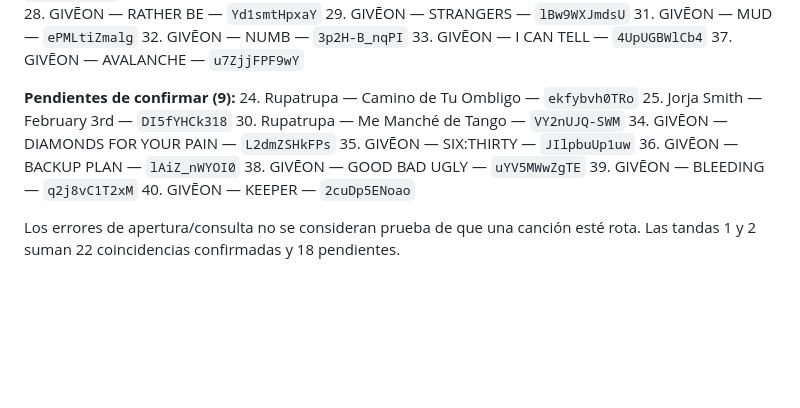
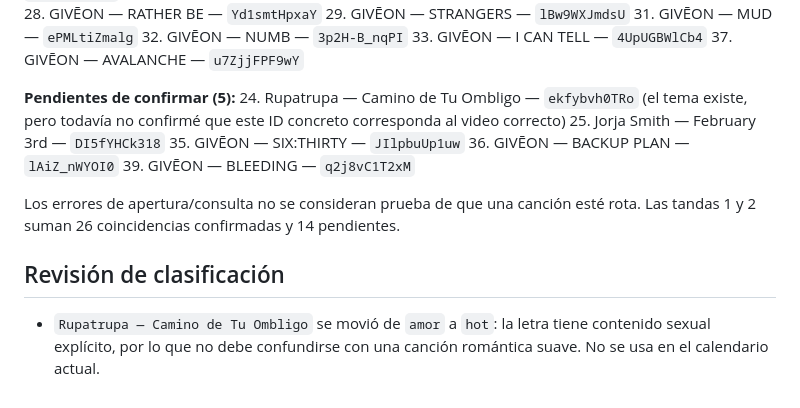
Before and after one commit to anhjs01/mismatachos, a Markdown page: AUDITORIA-MUSICAL.md, the part around the change. Drawn GitHub-style; blank space fills up the shorter version.

Commit message:
Actualizar estado de la segunda tanda y reclasificación

```diff
--- a/AUDITORIA-MUSICAL.md
+++ b/AUDITORIA-MUSICAL.md
@@ -54,15 +54,14 @@ Se añadieron 10 canciones sin repetir títulos/IDs del catálogo existente: Dan
 33. GIVĒON — I CAN TELL — `4UpUGBWlCb4`
 37. GIVĒON — AVALANCHE — `u7ZjjFPF9wY`
 
-**Pendientes de confirmar (9):**
-24. Rupatrupa — Camino de Tu Ombligo — `ekfybvh0TRo`
+**Pendientes de confirmar (5):**
+24. Rupatrupa — Camino de Tu Ombligo — `ekfybvh0TRo` (el tema existe, pero todavía no confirmé que este ID concreto corresponda al video correcto)
 25. Jorja Smith — February 3rd — `DI5fYHCk318`
-30. Rupatrupa — Me Manché de Tango — `VY2nUJQ-SWM`
-34. GIVĒON — DIAMONDS FOR YOUR PAIN — `L2dmZSHkFPs`
 35. GIVĒON — SIX:THIRTY — `JIlpbuUp1uw`
 36. GIVĒON — BACKUP PLAN — `lAiZ_nWYOI0`
-38. GIVĒON — GOOD BAD UGLY — `uYV5MWwZgTE`
 39. GIVĒON — BLEEDING — `q2j8vC1T2xM`
-40. GIVĒON — KEEPER — `2cuDp5ENoao`
 
-Los errores de apertura/consulta no se consideran prueba de que una canción esté rota. Las tandas 1 y 2 suman 22 coincidencias confirmadas y 18 pendientes.
+Los errores de apertura/consulta no se consideran prueba de que una canción esté rota. Las tandas 1 y 2 suman 26 coincidencias confirmadas y 14 pendientes.
+
+## Revisión de clasificación
+- `Rupatrupa — Camino de Tu Ombligo` se movió de `amor` a `hot`: la letra tiene contenido sexual explícito, por lo que no debe confundirse con una canción romántica suave. No se usa en el calendario actual.
```
